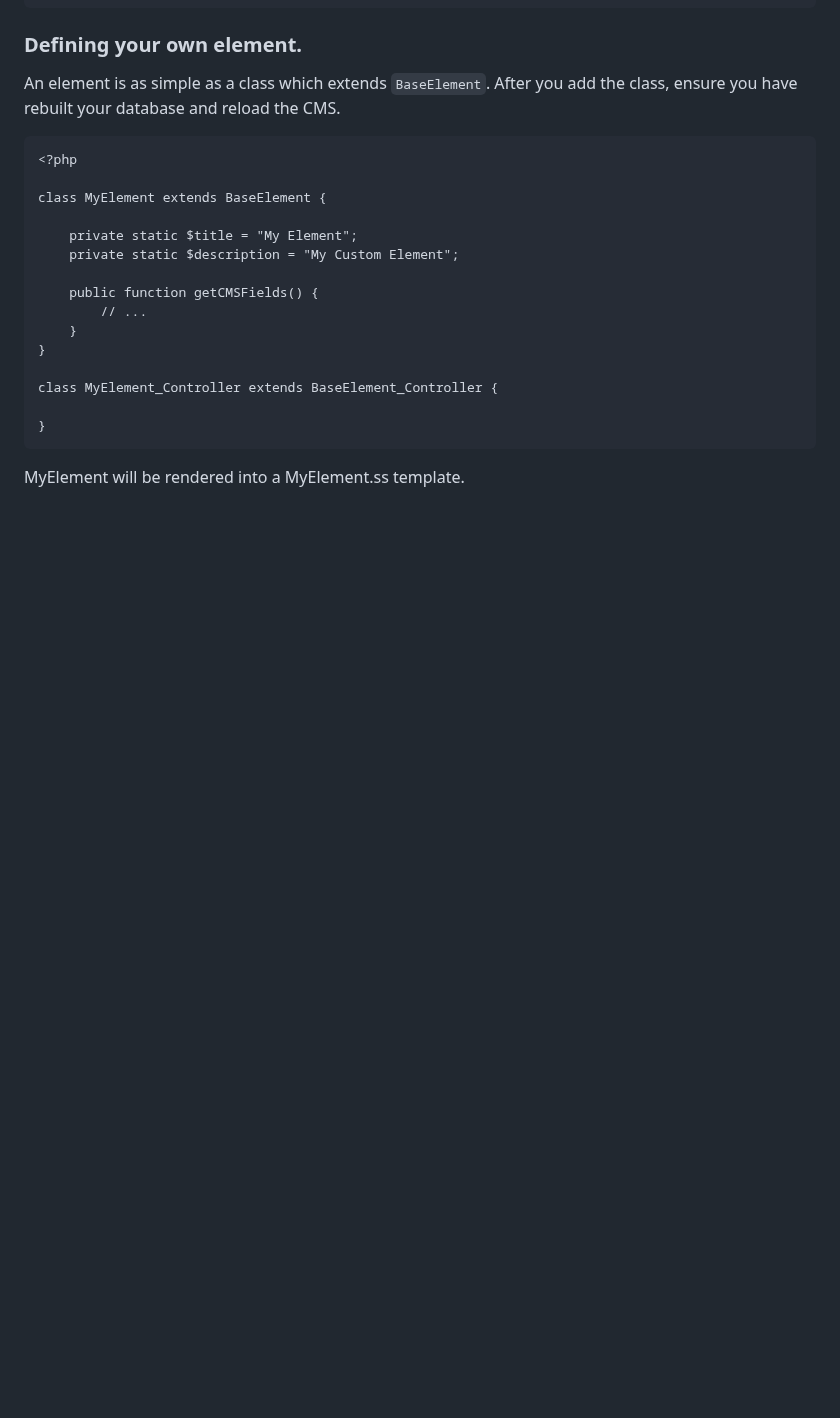
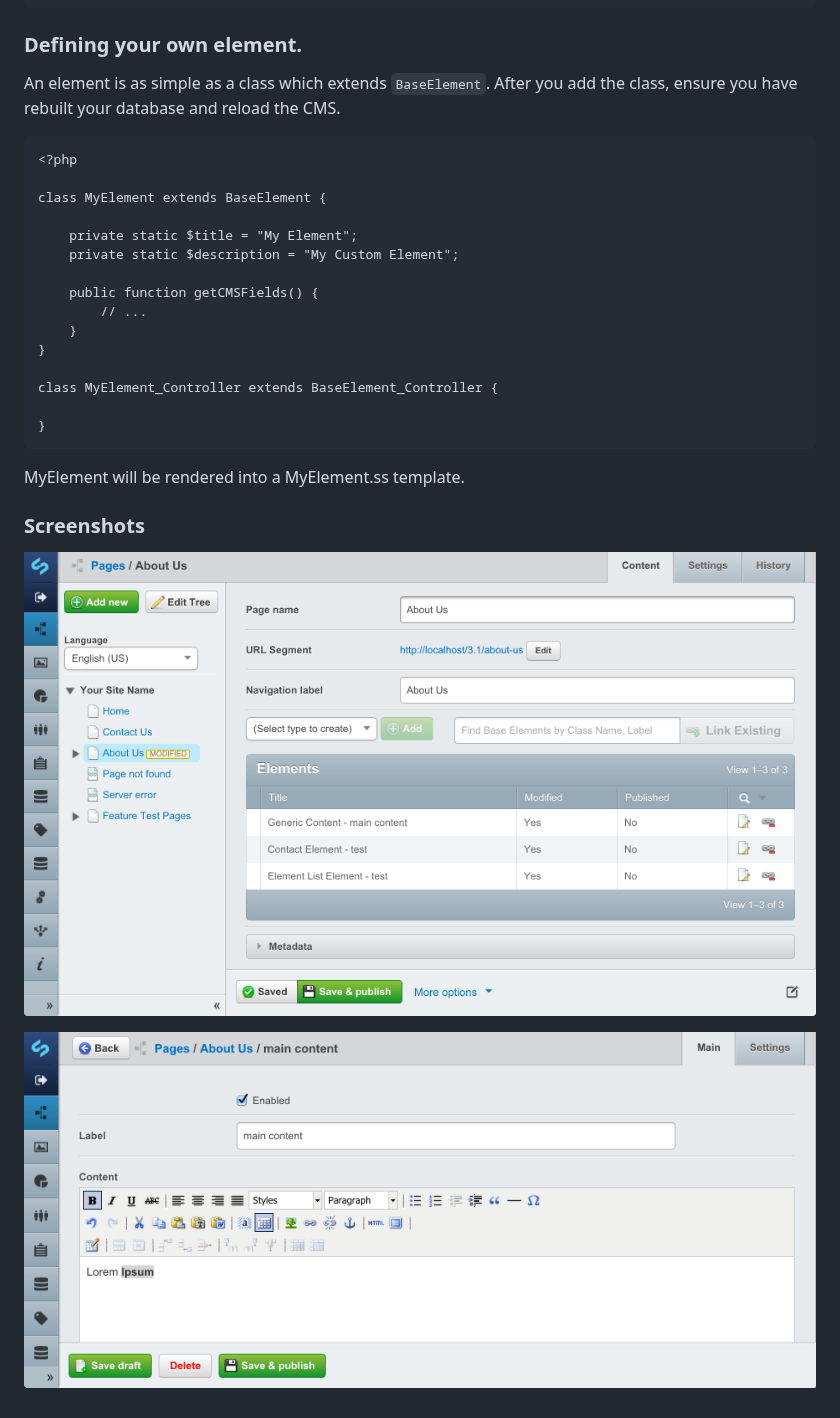
Before and after one commit to silverstripe/silverstripe-elemental, a Markdown page: README.md, the part around the change. GitHub-like rendering; pictures changed too: docs/images/detail.png (added), docs/images/overview.png (added); blank space fills up the shorter version.

Commit message:
Added screenshots

```diff
--- a/README.md
+++ b/README.md
@@ -91,3 +91,9 @@ database and reload the CMS.
 	}
 
 MyElement will be rendered into a MyElement.ss template.
+
+### Screenshots
+
+![Overview](docs/images/overview.png)
+
+![Detail](docs/images/detail.png)
```
